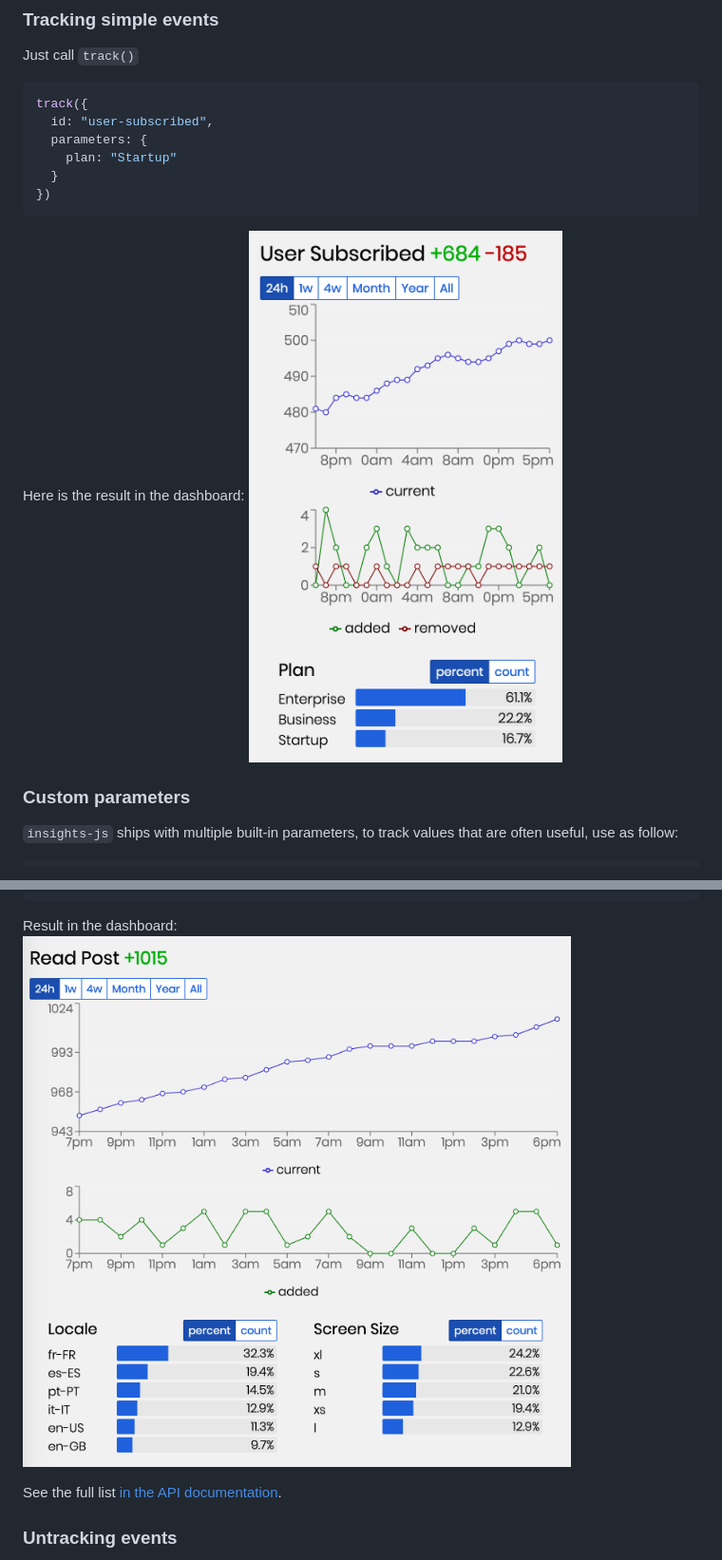
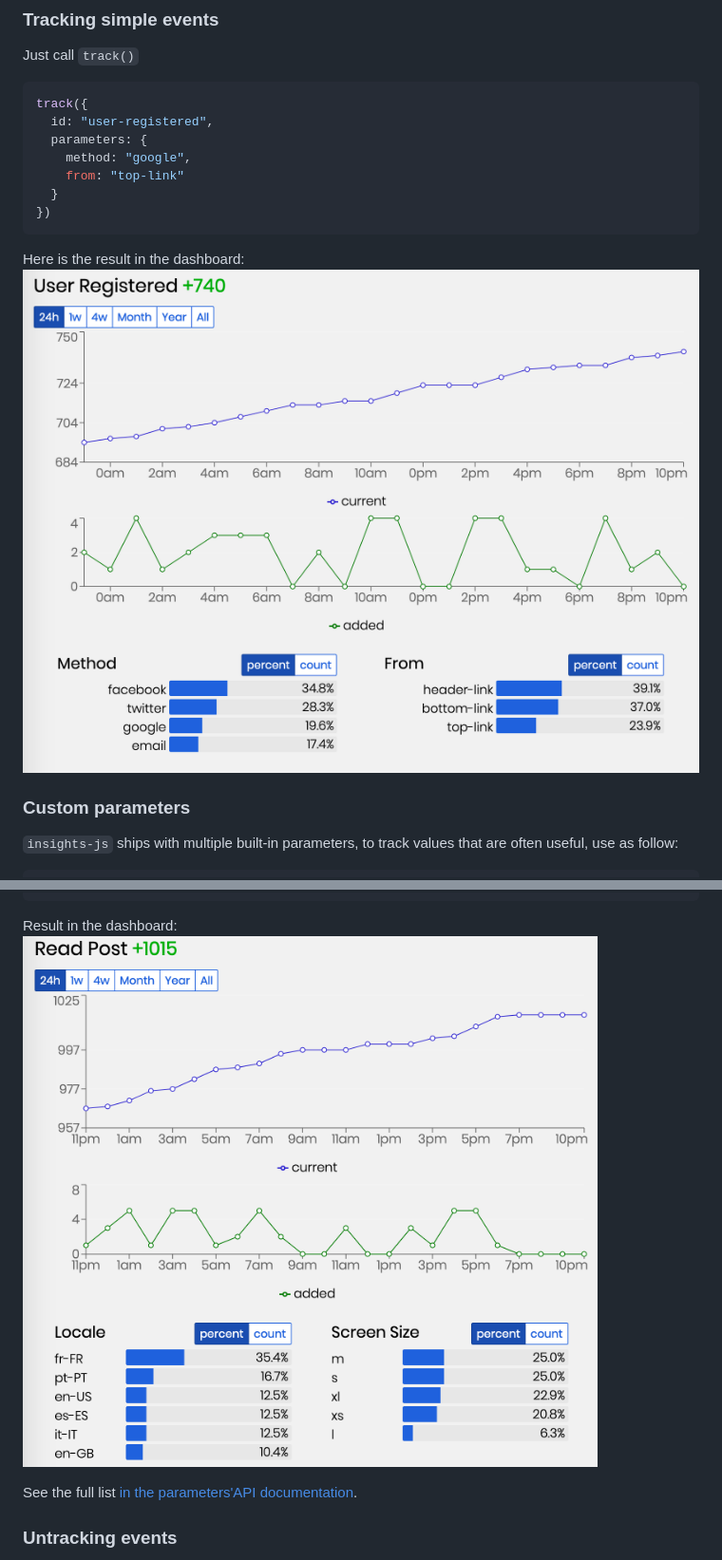
Before and after one commit to unsourced-dev/insights-js, a Markdown page: README.md, 2 parts joined by grey strips. Shown: that part at 95% size. GitHub-like rendering; pictures changed too: images/read-post.png, images/user-registered.png (added), images/user-subscribed.png.

Commit message:
Enhance the documentation

````diff
--- a/README.md
+++ b/README.md
@@ -73,15 +73,16 @@ Just call `track()`
 
 ```js
 track({
-  id: "user-subscribed",
+  id: "user-registered",
   parameters: {
-    plan: "Startup"
+    method: "google",
+    from: "top-link"
   }
 })
 ```
 
 Here is the result in the dashboard:
-![Event User Subscribed in dashboard](./images/user-subscribed.png)
+![Event User Registered in dashboard](./images/user-registered.png)
 
 ### Custom parameters
 
@@ -104,7 +105,7 @@ track({
 Result in the dashboard:
 ![Event read post](./images/read-post.png)
 
-See the full list [in the API documentation](#parameters).
+See the full list [in the parameters'API documentation](#parameters).
 
 ### Untracking events
 
````
Also changed, not shown: other parts of README.md (+126 -27 lines).
